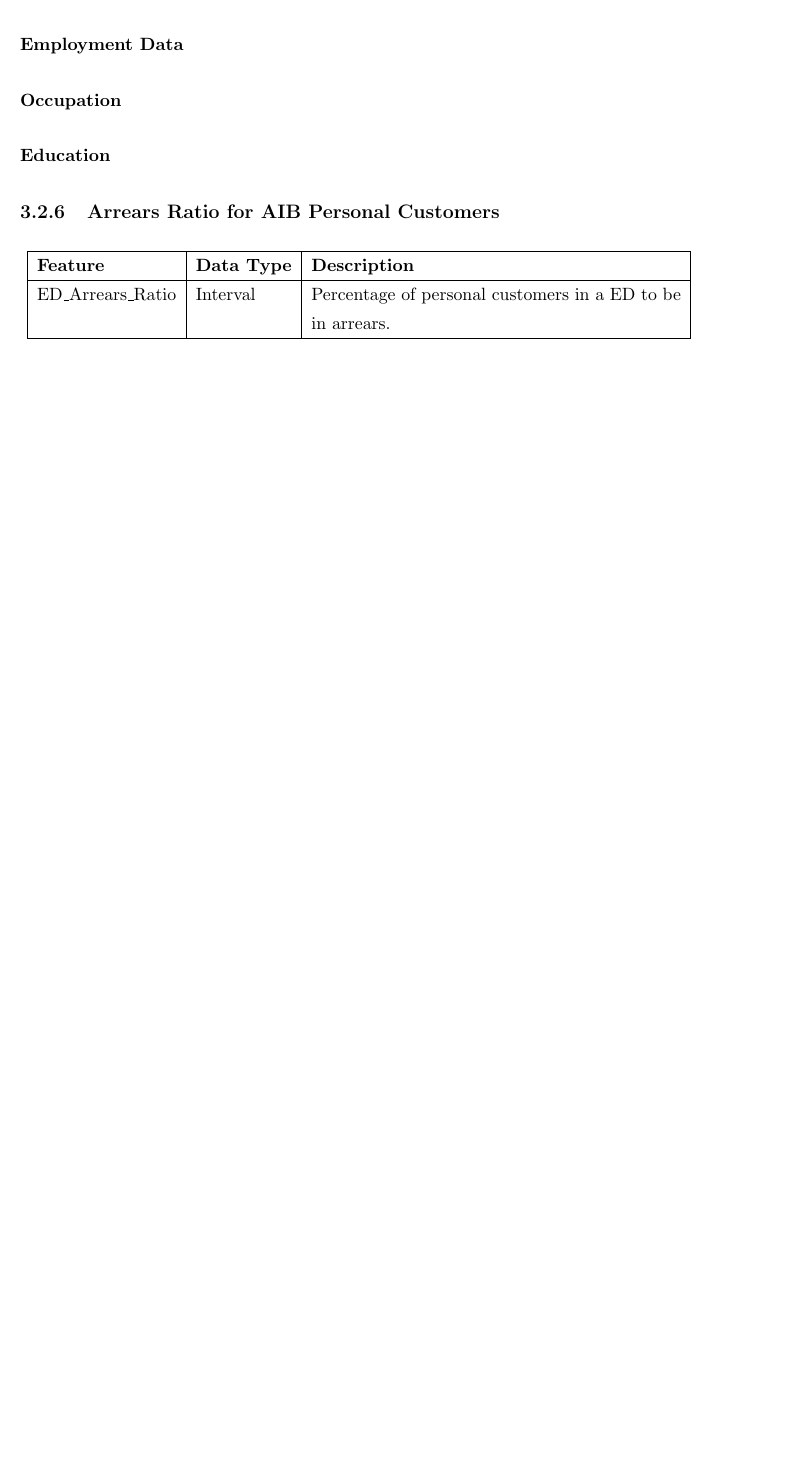
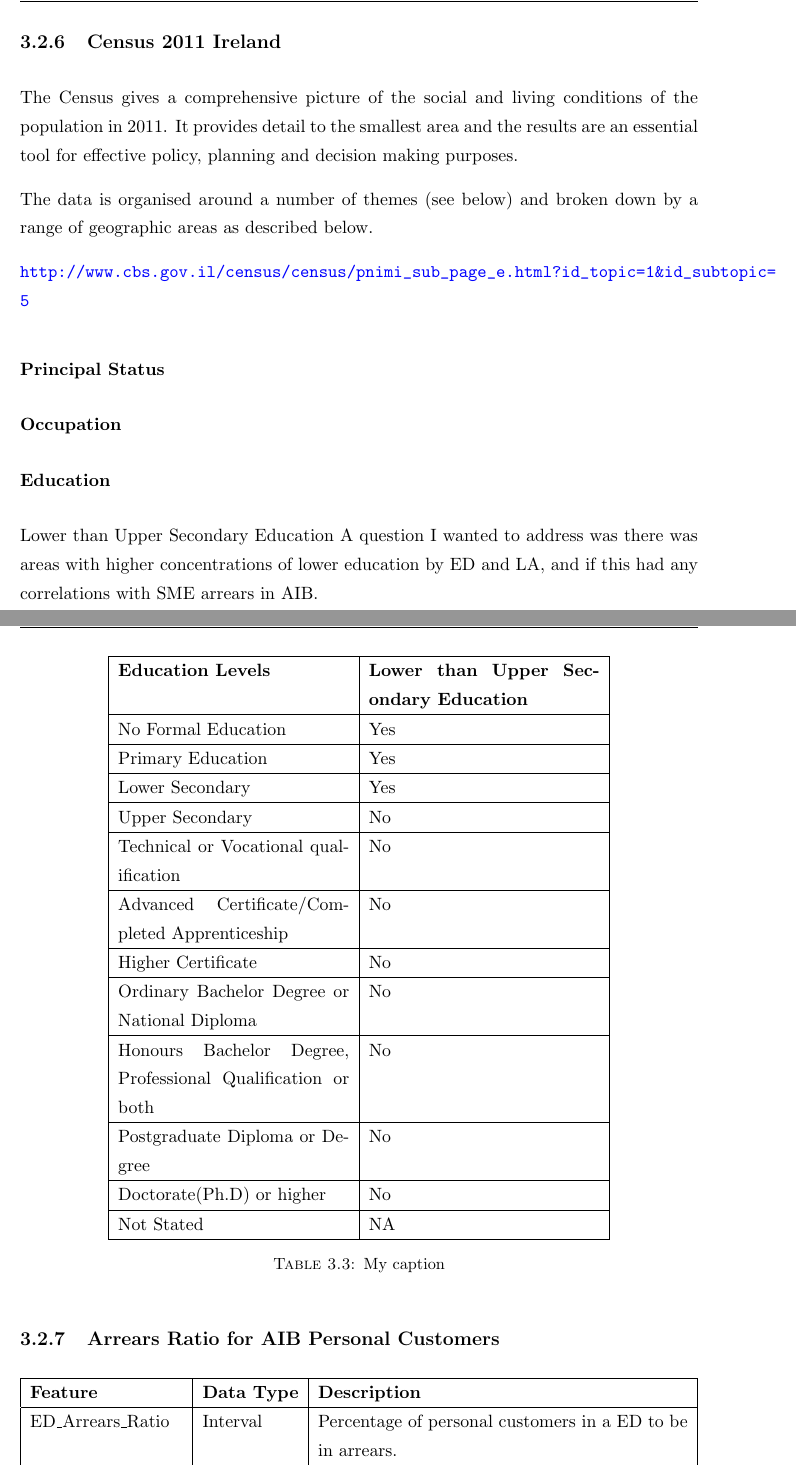
Before and after one commit to kevmct90/thesis, a LaTeX thesis (Latex/d13122750.tex, which reads Latex/Chapters/Chapter3.tex): part of page 27 of 41 before the commit and two parts of pages 28 and 29 of 43 after it, the two joined at a grey line, cut at the place of the change, the shorter picture padded with empty space. Compiled offline with pdfLaTeX.

Commit message:
bed time

```diff
--- a/Latex/Chapters/Chapter3.tex
+++ b/Latex/Chapters/Chapter3.tex
@@ -126,9 +149,42 @@
 \end{table}
 
 
-\subsubsection{Employment Data}
+\subsection{Census 2011 Ireland}
+The Census gives a comprehensive picture of the social and living conditions of the population in 2011. It provides detail to the smallest area and the results are an essential tool for effective policy, planning and decision making purposes.
+
+The data is organised around a number of themes (see below) and broken down by a range of geographic areas as
+described below.
+
+\url{http://www.cbs.gov.il/census/census/pnimi_sub_page_e.html?id_topic=1&id_subtopic=5}
+
+\subsubsection{Principal Status}
+
 \subsubsection{Occupation}
 \subsubsection{Education}
+Lower than Upper Secondary Education
+A question I wanted to address was there was areas with higher concentrations of lower education by ED and LA, and if this had any correlations with SME arrears in \subjectname.
+
+\begin{table}[H]
+	\centering
+	\label{my-label}
+	\begin{tabular}{|p{5cm}|p{5cm}|}
+		\hline
+		\textbf{Education Levels}                                   & \textbf{Lower than Upper Secondary Education} \\ \hline
+		No Formal Education                                         & Yes                                           \\ \hline
+		Primary Education                                           & Yes                                           \\ \hline
+		Lower Secondary                                             & Yes                                           \\ \hline
+		Upper Secondary                                             & No                                            \\ \hline
+		Technical or Vocational qualification                       & No                                            \\ \hline
+		Advanced Certificate/Completed Apprenticeship               & No                                            \\ \hline
+		Higher Certificate                                          & No                                            \\ \hline
+		Ordinary Bachelor Degree or National Diploma                & No                                            \\ \hline
+		Honours Bachelor Degree, Professional Qualification or both & No                                            \\ \hline
+		Postgraduate Diploma or Degree                              & No                                            \\ \hline
+		Doctorate(Ph.D) or higher                                   & No                                            \\ \hline
+		Not Stated                                                  & NA                                            \\ \hline
+	\end{tabular}
+	\caption{My caption}
+\end{table}
 
 \subsection{Arrears Ratio for \subjectname\ Personal Customers}
 \begin{table}[H]
```
Also changed, not shown: Latex/d13122750.tex (+1 -1 lines), Latex/Chapters/Chapter3.tex (43 more changed lines).
